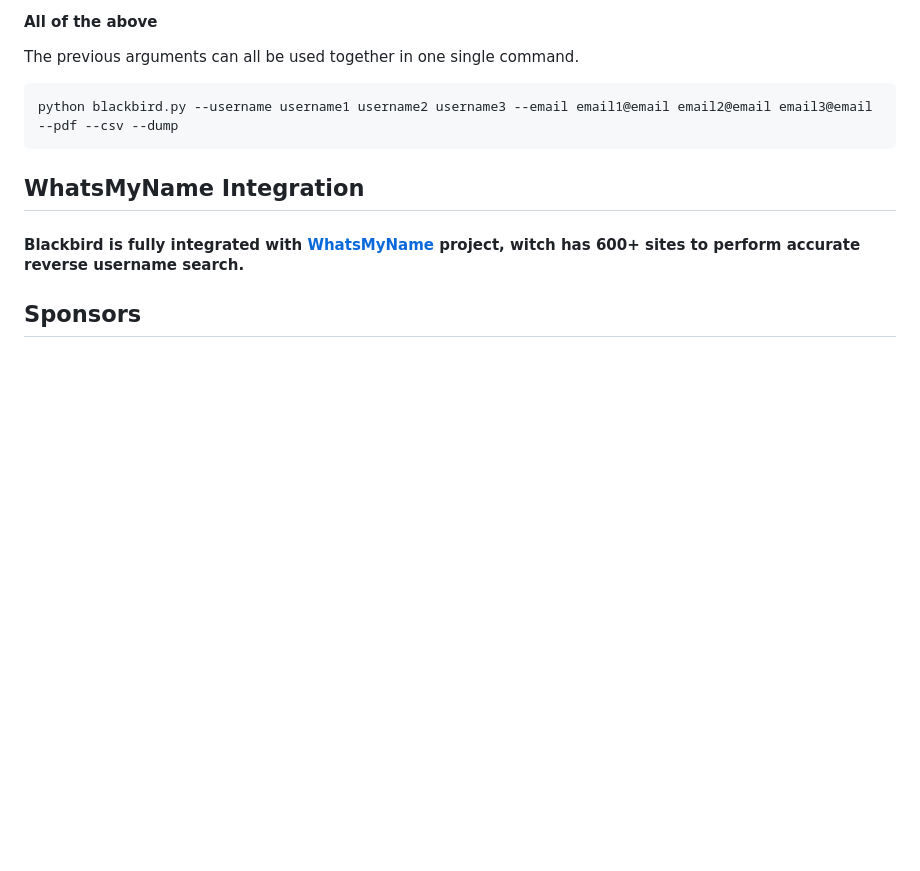
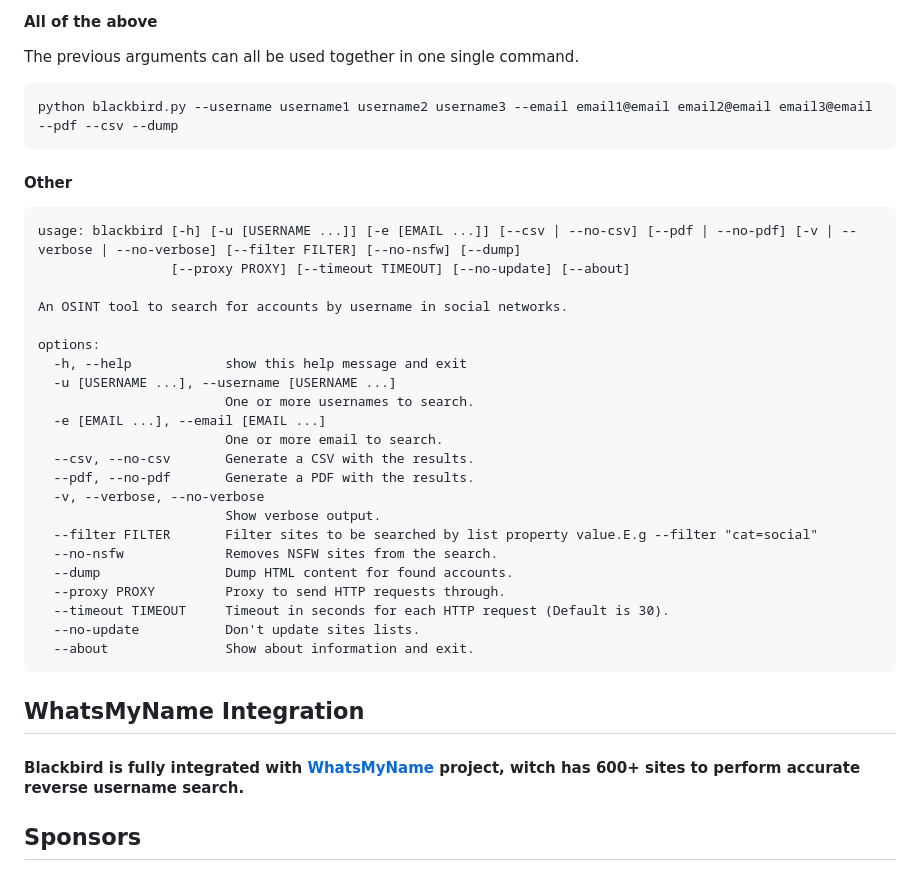
Before and after one commit to p1ngul1n0/blackbird, a Markdown page: README.md, the part around the change. GitHub-like rendering; blank space fills up the shorter version.

````diff
--- a/README.md
+++ b/README.md
@@ -56,6 +56,31 @@ The previous arguments can all be used together in one single command.
 python blackbird.py --username username1 username2 username3 --email email1@email email2@email email3@email --pdf --csv --dump
 ```
 
+#### Other
+```
+usage: blackbird [-h] [-u [USERNAME ...]] [-e [EMAIL ...]] [--csv | --no-csv] [--pdf | --no-pdf] [-v | --verbose | --no-verbose] [--filter FILTER] [--no-nsfw] [--dump]
+                 [--proxy PROXY] [--timeout TIMEOUT] [--no-update] [--about]
+
+An OSINT tool to search for accounts by username in social networks.
+
+options:
+  -h, --help            show this help message and exit
+  -u [USERNAME ...], --username [USERNAME ...]
+                        One or more usernames to search.
+  -e [EMAIL ...], --email [EMAIL ...]
+                        One or more email to search.
+  --csv, --no-csv       Generate a CSV with the results.
+  --pdf, --no-pdf       Generate a PDF with the results.
+  -v, --verbose, --no-verbose
+                        Show verbose output.
+  --filter FILTER       Filter sites to be searched by list property value.E.g --filter "cat=social"
+  --no-nsfw             Removes NSFW sites from the search.
+  --dump                Dump HTML content for found accounts.
+  --proxy PROXY         Proxy to send HTTP requests through.
+  --timeout TIMEOUT     Timeout in seconds for each HTTP request (Default is 30).
+  --no-update           Don't update sites lists.
+  --about               Show about information and exit.
+```
 
 ## WhatsMyName Integration
 #### Blackbird is fully integrated with <a href="https://github.com/WebBreacher/WhatsMyName">WhatsMyName</a> project,  witch has 600+ sites to perform accurate reverse username search.
````
